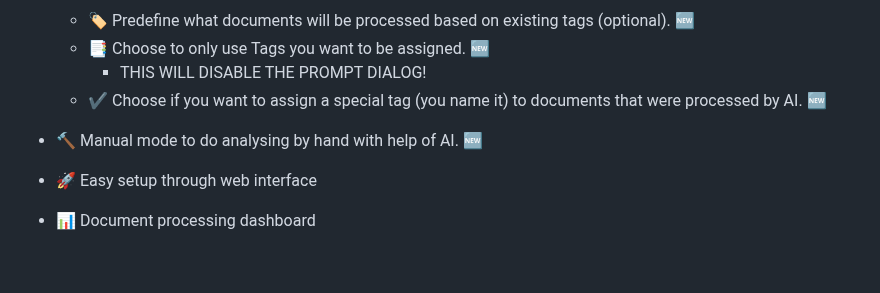
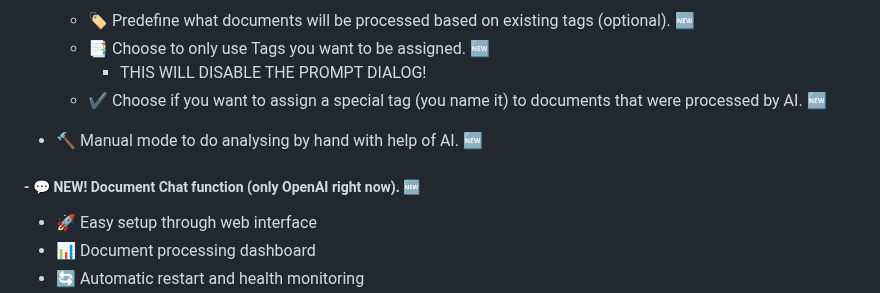
Before and after one commit to zelinskiyvasyldev/paperless-ai, a Markdown page: README.md, the part around the change. GitHub-like rendering; blank space fills up the shorter version.

```diff
--- a/README.md
+++ b/README.md
@@ -17,6 +17,7 @@ An automated document analyzer for Paperless-ngx using OpenAI API and Ollama (Mi
     - THIS WILL DISABLE THE PROMPT DIALOG!
   - ✔️ Choose if you want to assign a special tag (you name it) to documents that were processed by AI. 🆕
 - 🔨 Manual mode to do analysing by hand with help of AI. 🆕
+##### - 💬 NEW! Document Chat function (only OpenAI right now). 🆕
 - 🚀 Easy setup through web interface
 - 📊 Document processing dashboard
 - 🔄 Automatic restart and health monitoring
```
